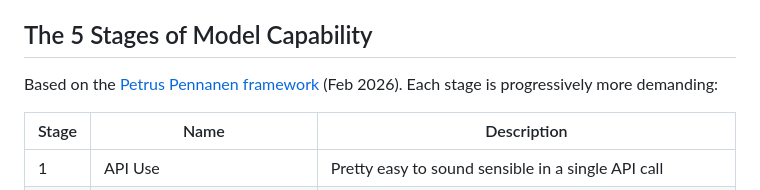
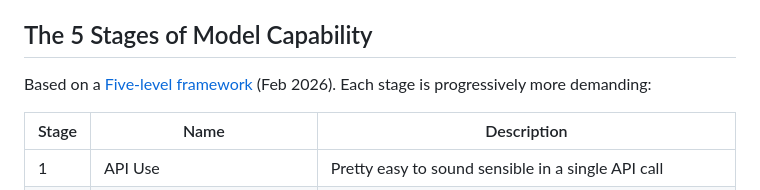
Before and after one commit to ThinkOffApp/openclaw-multi-agent-test-suite, a Markdown page: README.md, the part around the change. GitHub-like rendering.

Commit message:
Update framework reference in README.md

```diff
--- a/README.md
+++ b/README.md
@@ -10,7 +10,7 @@ OMATS tests models in realistic multi-agent room scenarios and produces a compar
 
 ## The 5 Stages of Model Capability
 
-Based on the [Petrus Pennanen framework](https://x.com/petruspennanen/status/2027489623220347281) (Feb 2026). Each stage is progressively more demanding:
+Based on a [Five-level framework](https://x.com/petruspennanen/status/2027489623220347281) (Feb 2026). Each stage is progressively more demanding:
 
 | Stage | Name | Description |
 |-------|------|-------------|
```
